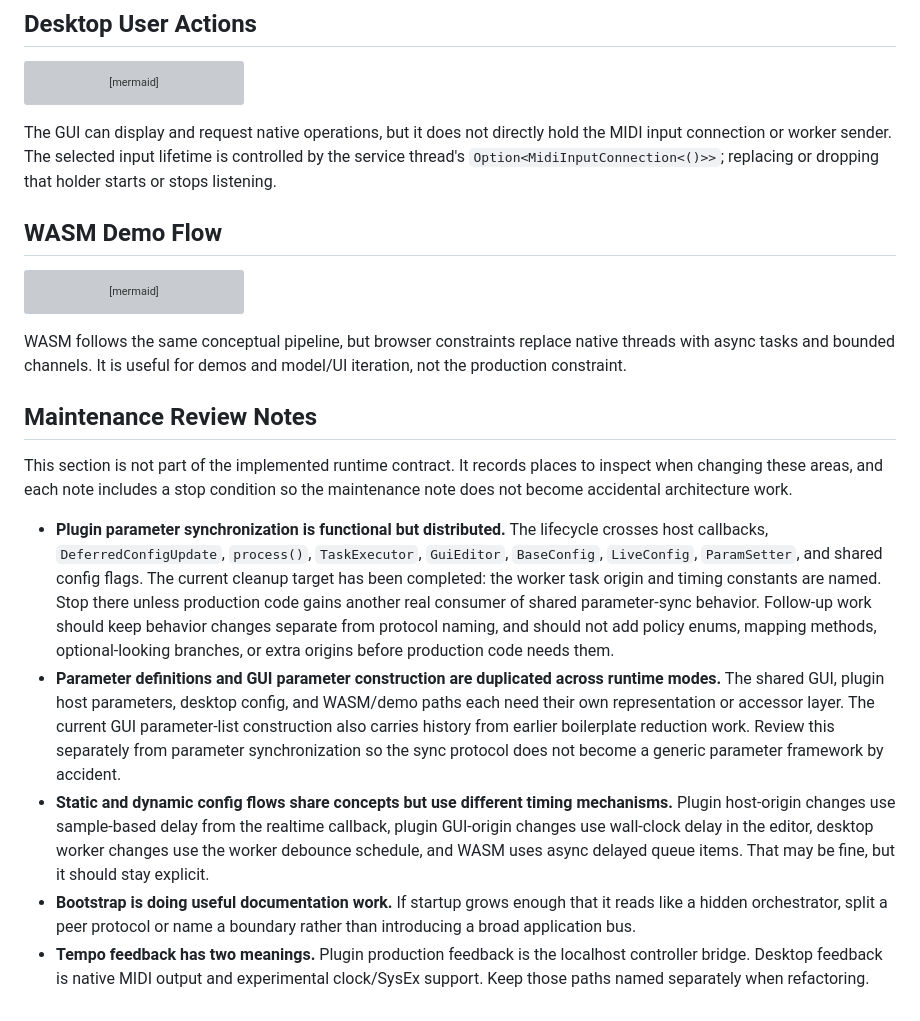
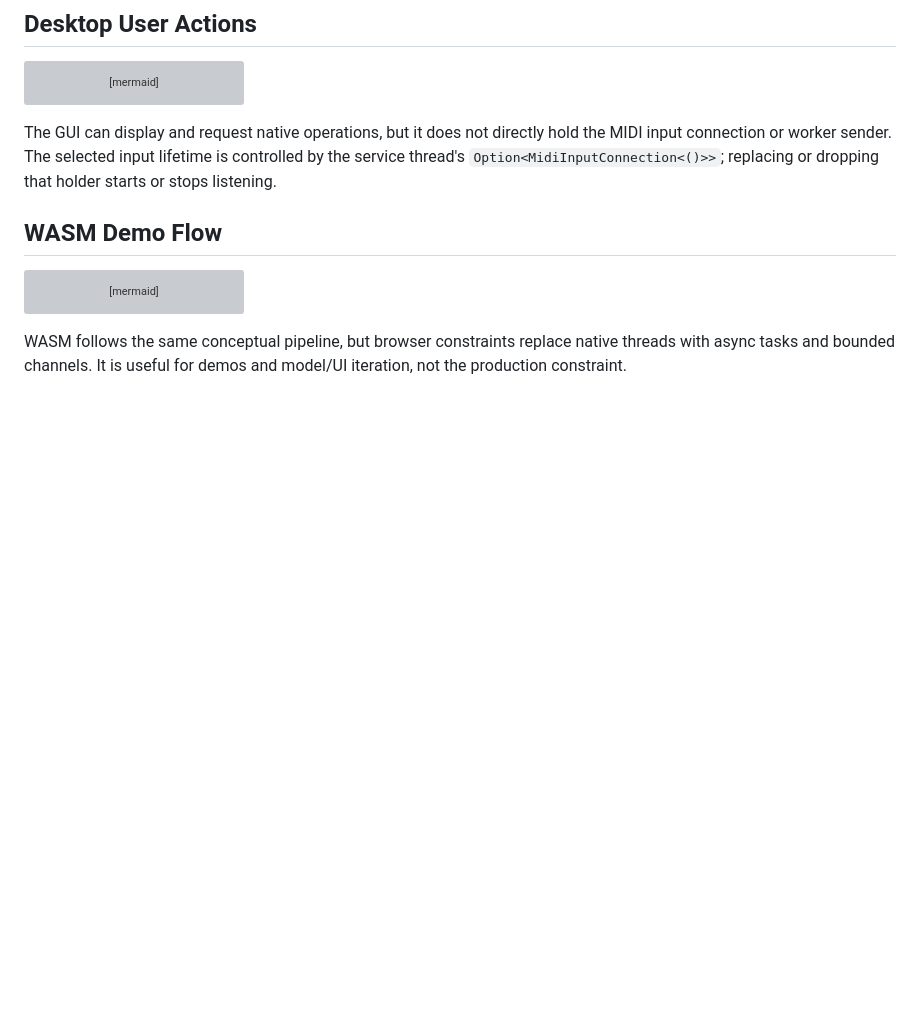
Before and after one commit to valsteen/midi_bpm_detection, a Markdown page: docs/runtime-lifecycle.md, the part around the change. GitHub-like rendering; blank space fills up the shorter version; grey boxes are pictures that could not be loaded.

Commit message:
docs: remove private planning notes from public docs

```diff
--- a/docs/runtime-lifecycle.md
+++ b/docs/runtime-lifecycle.md
@@ -397,27 +397,3 @@ sequenceDiagram
 
 WASM follows the same conceptual pipeline, but browser constraints replace native threads with async tasks and bounded
 channels. It is useful for demos and model/UI iteration, not the production constraint.
-
-## Maintenance Review Notes
-
-This section is not part of the implemented runtime contract. It records places to inspect when changing these areas, and
-each note includes a stop condition so the maintenance note does not become accidental architecture work.
-
-- **Plugin parameter synchronization is functional but distributed.** The lifecycle crosses host callbacks,
-  `DeferredConfigUpdate`, `process()`, `TaskExecutor`, `GuiEditor`, `BaseConfig`, `LiveConfig`, `ParamSetter`, and shared
-  config flags. The current cleanup target has been completed: the worker task origin and timing constants are named.
-  Stop there unless production code gains another real consumer of shared parameter-sync behavior. Follow-up work should
-  keep behavior changes separate from protocol naming, and should not add policy enums, mapping methods, optional-looking
-  branches, or extra origins before production code needs them.
-- **Parameter definitions and GUI parameter construction are duplicated across runtime modes.** The shared GUI, plugin
-  host parameters, desktop config, and WASM/demo paths each need their own representation or accessor layer. The current
-  GUI parameter-list construction also carries history from earlier boilerplate reduction work. Review this separately
-  from parameter synchronization so the sync protocol does not become a generic parameter framework by accident.
-- **Static and dynamic config flows share concepts but use different timing mechanisms.** Plugin host-origin changes use
-  sample-based delay from the realtime callback, plugin GUI-origin changes use wall-clock delay in the editor, desktop
-  worker changes use the worker debounce schedule, and WASM uses async delayed queue items. That may be fine, but it
-  should stay explicit.
-- **Bootstrap is doing useful documentation work.** If startup grows enough that it reads like a hidden orchestrator,
-  split a peer protocol or name a boundary rather than introducing a broad application bus.
-- **Tempo feedback has two meanings.** Plugin production feedback is the localhost controller bridge. Desktop feedback is
-  native MIDI output and experimental clock/SysEx support. Keep those paths named separately when refactoring.
```
Also changed, not shown: docs/architecture.md (+5 -6 lines), docs/bitwig-tempo-bridge.md (+5 -5 lines).
